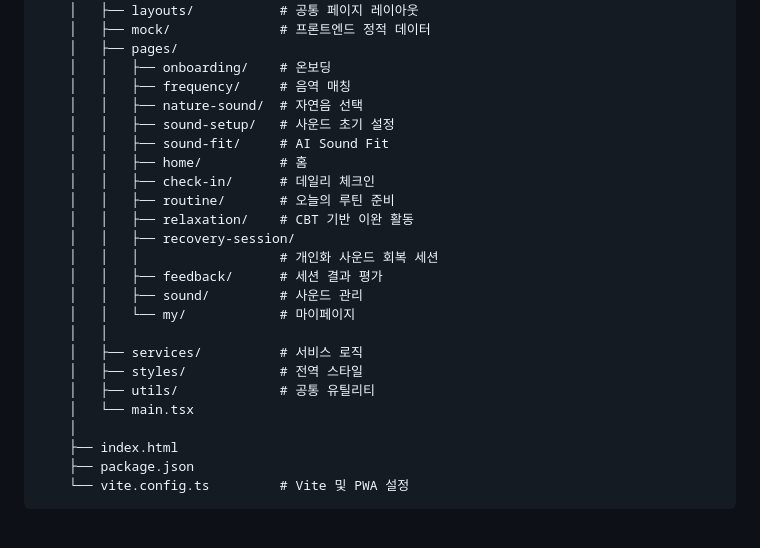
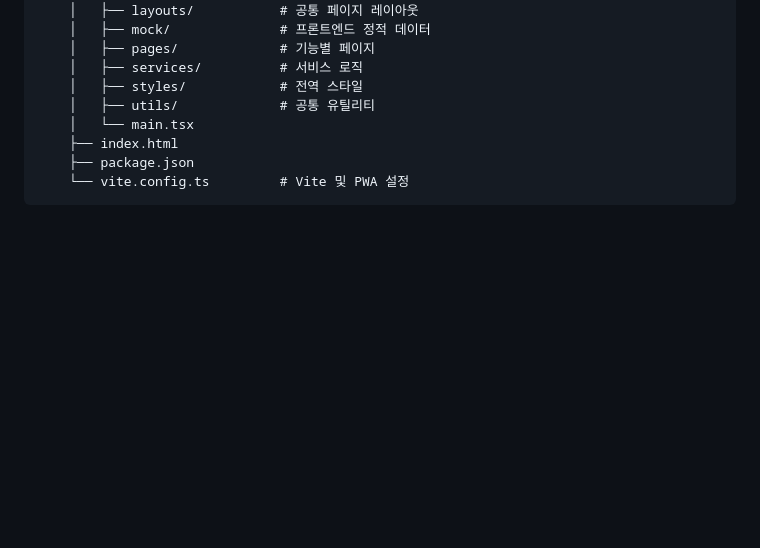
Before and after one commit to 2026-LIKELION-SOMNI/2026-likilion-ds2, a Markdown page: README.md, the part around one of its changes. Drawn GitHub-style; blank space fills up the shorter version.

```diff
--- a/README.md
+++ b/README.md
@@ -133,27 +121,11 @@
     │   ├── components/        # 공통 및 기능별 UI 컴포넌트
     │   ├── layouts/           # 공통 페이지 레이아웃
     │   ├── mock/              # 프론트엔드 정적 데이터
-    │   ├── pages/
-    │   │   ├── onboarding/    # 온보딩
-    │   │   ├── frequency/     # 음역 매칭
-    │   │   ├── nature-sound/  # 자연음 선택
-    │   │   ├── sound-setup/   # 사운드 초기 설정
-    │   │   ├── sound-fit/     # AI Sound Fit
-    │   │   ├── home/          # 홈
-    │   │   ├── check-in/      # 데일리 체크인
-    │   │   ├── routine/       # 오늘의 루틴 준비
-    │   │   ├── relaxation/    # CBT 기반 이완 활동
-    │   │   ├── recovery-session/
-    │   │   │                  # 개인화 사운드 회복 세션
-    │   │   ├── feedback/      # 세션 결과 평가
-    │   │   ├── sound/         # 사운드 관리
-    │   │   └── my/            # 마이페이지
-    │   │
+    │   ├── pages/             # 기능별 페이지
     │   ├── services/          # 서비스 로직
     │   ├── styles/            # 전역 스타일
     │   ├── utils/             # 공통 유틸리티
     │   └── main.tsx
-    │
     ├── index.html
     ├── package.json
     └── vite.config.ts         # Vite 및 PWA 설정
```
Also changed, not shown: other parts of README.md (+16 -28 lines).
